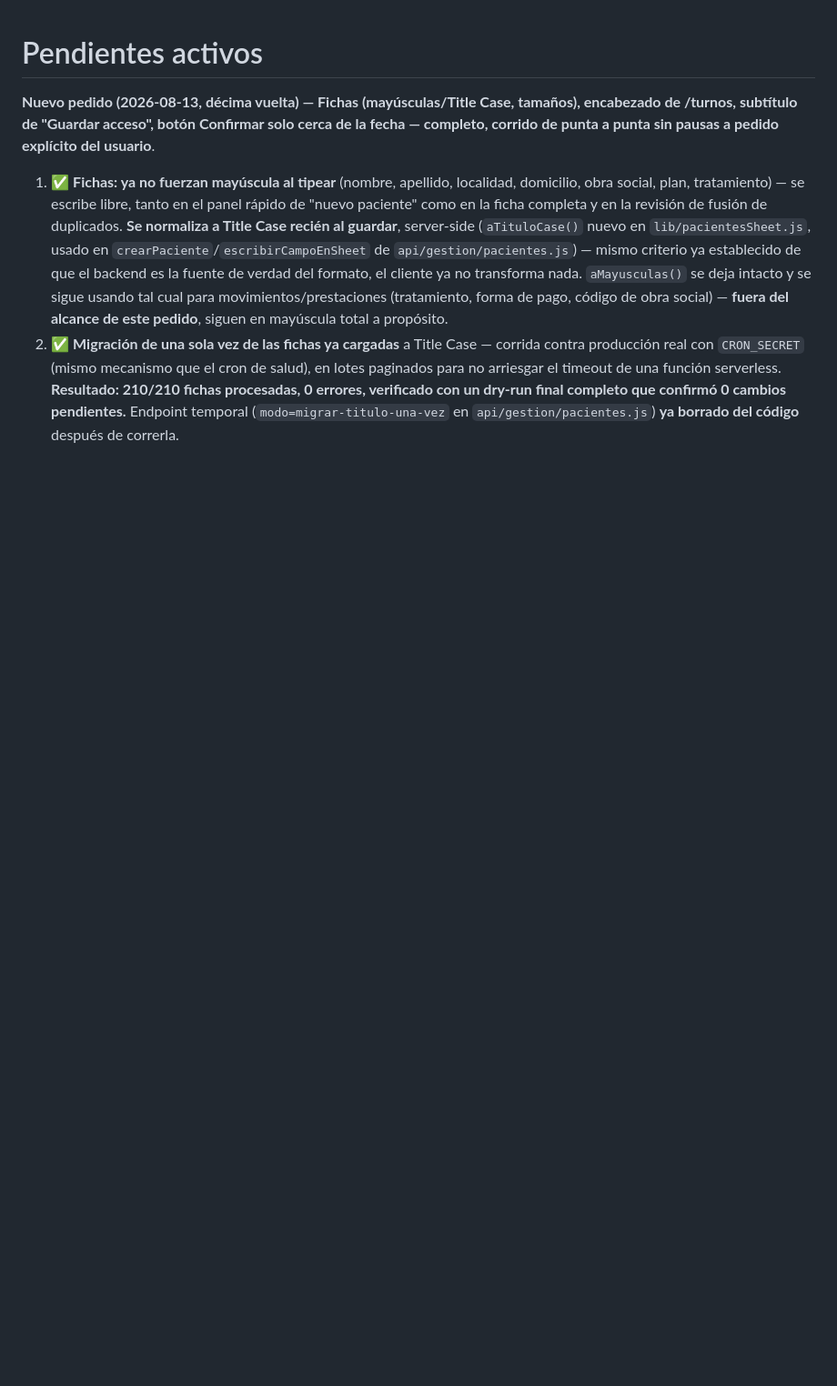
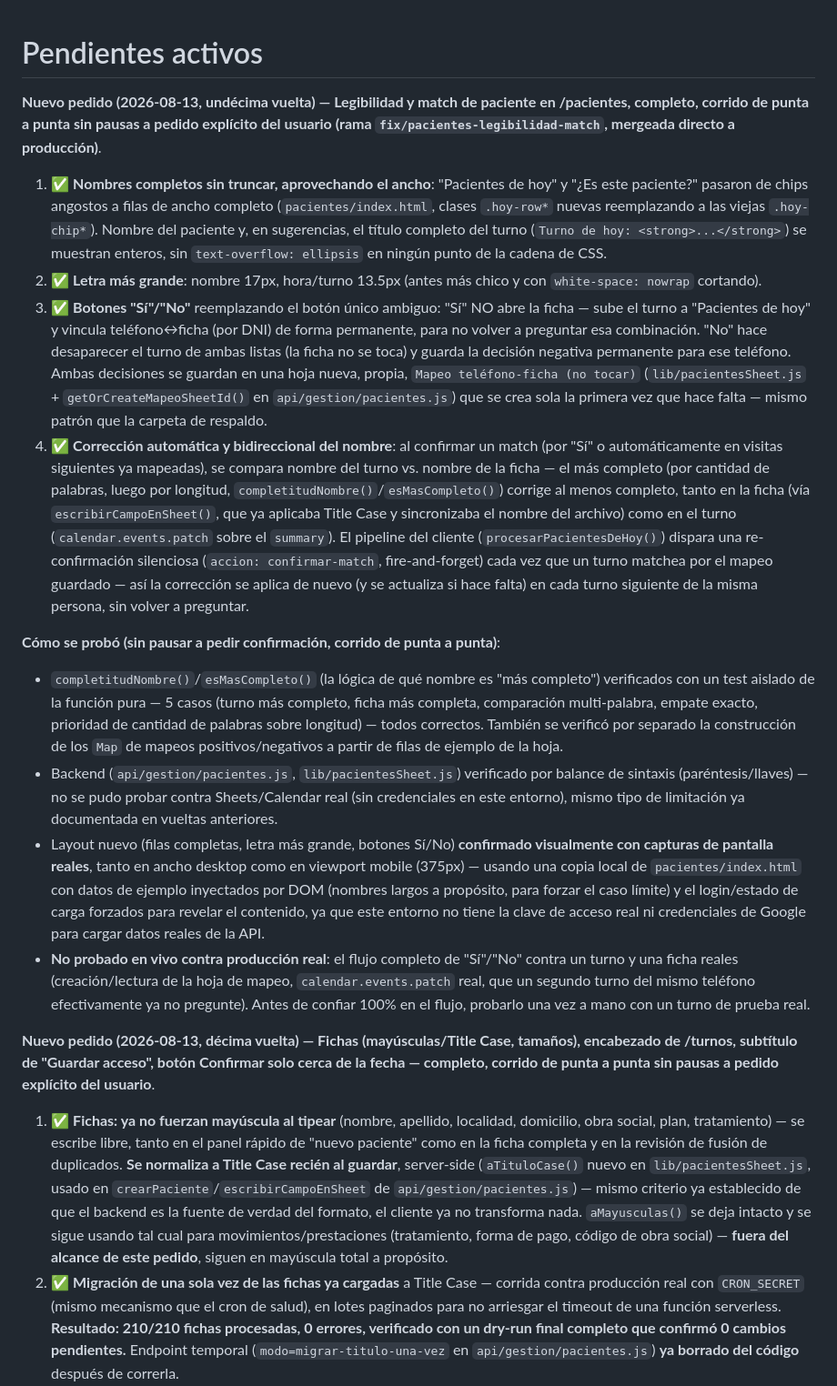
Before and after one commit to faustovinzon9-art/od-francovinzon, a Markdown page: tasks.md, the part around the change. Shown at 91% size. GitHub-like rendering; blank space fills up the shorter version.

Commit message:
Documentar legibilidad y match de paciente en /pacientes (undécima vuelta)

```diff
--- a/tasks.md
+++ b/tasks.md
@@ -1,4 +1,16 @@
 # Pendientes activos
+
+**Nuevo pedido (2026-08-13, undécima vuelta) — Legibilidad y match de paciente en /pacientes, completo, corrido de punta a punta sin pausas a pedido explícito del usuario (rama `fix/pacientes-legibilidad-match`, mergeada directo a producción)**.
+1. ✅ **Nombres completos sin truncar, aprovechando el ancho**: "Pacientes de hoy" y "¿Es este paciente?" pasaron de chips angostos a filas de ancho completo (`pacientes/index.html`, clases `.hoy-row*` nuevas reemplazando a las viejas `.hoy-chip*`). Nombre del paciente y, en sugerencias, el título completo del turno (`Turno de hoy: <strong>...</strong>`) se muestran enteros, sin `text-overflow: ellipsis` en ningún punto de la cadena de CSS.
+2. ✅ **Letra más grande**: nombre 17px, hora/turno 13.5px (antes más chico y con `white-space: nowrap` cortando).
+3. ✅ **Botones "Sí"/"No"** reemplazando el botón único ambiguo: "Sí" NO abre la ficha — sube el turno a "Pacientes de hoy" y vincula teléfono↔ficha (por DNI) de forma permanente, para no volver a preguntar esa combinación. "No" hace desaparecer el turno de ambas listas (la ficha no se toca) y guarda la decisión negativa permanente para ese teléfono. Ambas decisiones se guardan en una hoja nueva, propia, `Mapeo teléfono-ficha (no tocar)` (`lib/pacientesSheet.js` + `getOrCreateMapeoSheetId()` en `api/gestion/pacientes.js`) que se crea sola la primera vez que hace falta — mismo patrón que la carpeta de respaldo.
+4. ✅ **Corrección automática y bidireccional del nombre**: al confirmar un match (por "Sí" o automáticamente en visitas siguientes ya mapeadas), se compara nombre del turno vs. nombre de la ficha — el más completo (por cantidad de palabras, luego por longitud, `completitudNombre()`/`esMasCompleto()`) corrige al menos completo, tanto en la ficha (vía `escribirCampoEnSheet()`, que ya aplicaba Title Case y sincronizaba el nombre del archivo) como en el turno (`calendar.events.patch` sobre el `summary`). El pipeline del cliente (`procesarPacientesDeHoy()`) dispara una re-confirmación silenciosa (`accion: confirmar-match`, fire-and-forget) cada vez que un turno matchea por el mapeo guardado — así la corrección se aplica de nuevo (y se actualiza si hace falta) en cada turno siguiente de la misma persona, sin volver a preguntar.
+
+**Cómo se probó (sin pausar a pedir confirmación, corrido de punta a punta)**:
+- `completitudNombre()`/`esMasCompleto()` (la lógica de qué nombre es "más completo") verificados con un test aislado de la función pura — 5 casos (turno más completo, ficha más completa, comparación multi-palabra, empate exacto, prioridad de cantidad de palabras sobre longitud) — todos correctos. También se verificó por separado la construcción de los `Map` de mapeos positivos/negativos a partir de filas de ejemplo de la hoja.
+- Backend (`api/gestion/pacientes.js`, `lib/pacientesSheet.js`) verificado por balance de sintaxis (paréntesis/llaves) — no se pudo probar contra Sheets/Calendar real (sin credenciales en este entorno), mismo tipo de limitación ya documentada en vueltas anteriores.
+- Layout nuevo (filas completas, letra más grande, botones Sí/No) **confirmado visualmente con capturas de pantalla reales**, tanto en ancho desktop como en viewport mobile (375px) — usando una copia local de `pacientes/index.html` con datos de ejemplo inyectados por DOM (nombres largos a propósito, para forzar el caso límite) y el login/estado de carga forzados para revelar el contenido, ya que este entorno no tiene la clave de acceso real ni credenciales de Google para cargar datos reales de la API.
+- **No probado en vivo contra producción real**: el flujo completo de "Sí"/"No" contra un turno y una ficha reales (creación/lectura de la hoja de mapeo, `calendar.events.patch` real, que un segundo turno del mismo teléfono efectivamente ya no pregunte). Antes de confiar 100% en el flujo, probarlo una vez a mano con un turno de prueba real.
 
 **Nuevo pedido (2026-08-13, décima vuelta) — Fichas (mayúsculas/Title Case, tamaños), encabezado de /turnos, subtítulo de "Guardar acceso", botón Confirmar solo cerca de la fecha — completo, corrido de punta a punta sin pausas a pedido explícito del usuario**.
 1. ✅ **Fichas: ya no fuerzan mayúscula al tipear** (nombre, apellido, localidad, domicilio, obra social, plan, tratamiento) — se escribe libre, tanto en el panel rápido de "nuevo paciente" como en la ficha completa y en la revisión de fusión de duplicados. **Se normaliza a Title Case recién al guardar**, server-side (`aTituloCase()` nuevo en `lib/pacientesSheet.js`, usado en `crearPaciente`/`escribirCampoEnSheet` de `api/gestion/pacientes.js`) — mismo criterio ya establecido de que el backend es la fuente de verdad del formato, el cliente ya no transforma nada. `aMayusculas()` se deja intacto y se sigue usando tal cual para movimientos/prestaciones (tratamiento, forma de pago, código de obra social) — **fuera del alcance de este pedido**, siguen en mayúscula total a propósito.
```
Also changed, not shown: changelog.md (+9 -0 lines).
